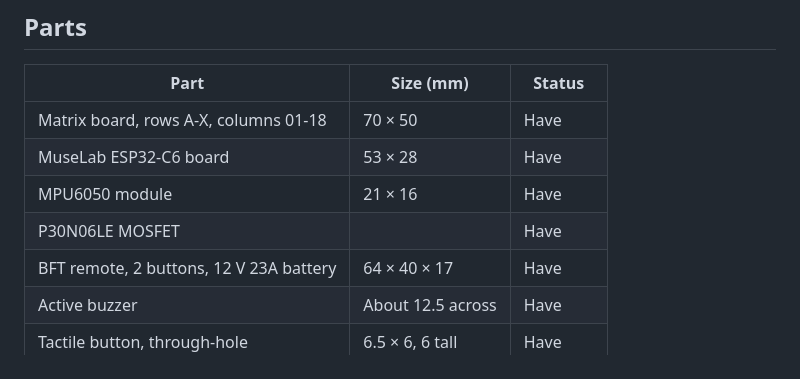
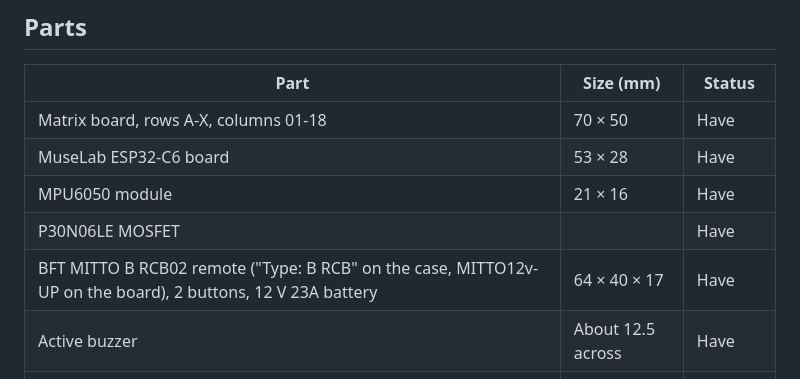
Before and after one commit to Yogranov/ble-gate-opener, a Markdown page: hardware/README.md, the part around the change. Drawn GitHub-style.

```diff
--- a/hardware/README.md
+++ b/hardware/README.md
@@ -21,7 +21,7 @@ To build it, open [board-layout.html](board-layout.html) in a browser. It needs
 | MuseLab ESP32-C6 board | 53 × 28 | Have |
 | MPU6050 module | 21 × 16 | Have |
 | P30N06LE MOSFET | | Have |
-| BFT remote, 2 buttons, 12 V 23A battery | 64 × 40 × 17 | Have |
+| BFT MITTO B RCB02 remote ("Type: B RCB" on the case, MITTO12v-UP on the board), 2 buttons, 12 V 23A battery | 64 × 40 × 17 | Have |
 | Active buzzer | About 12.5 across | Have |
 | Tactile button, through-hole | 6.5 × 6, 6 tall | Have |
 | 220 Ω and 10 kΩ resistors, 1 of each | | Have |
```
Also changed, not shown: hardware/design.md (+1 -1 lines).
